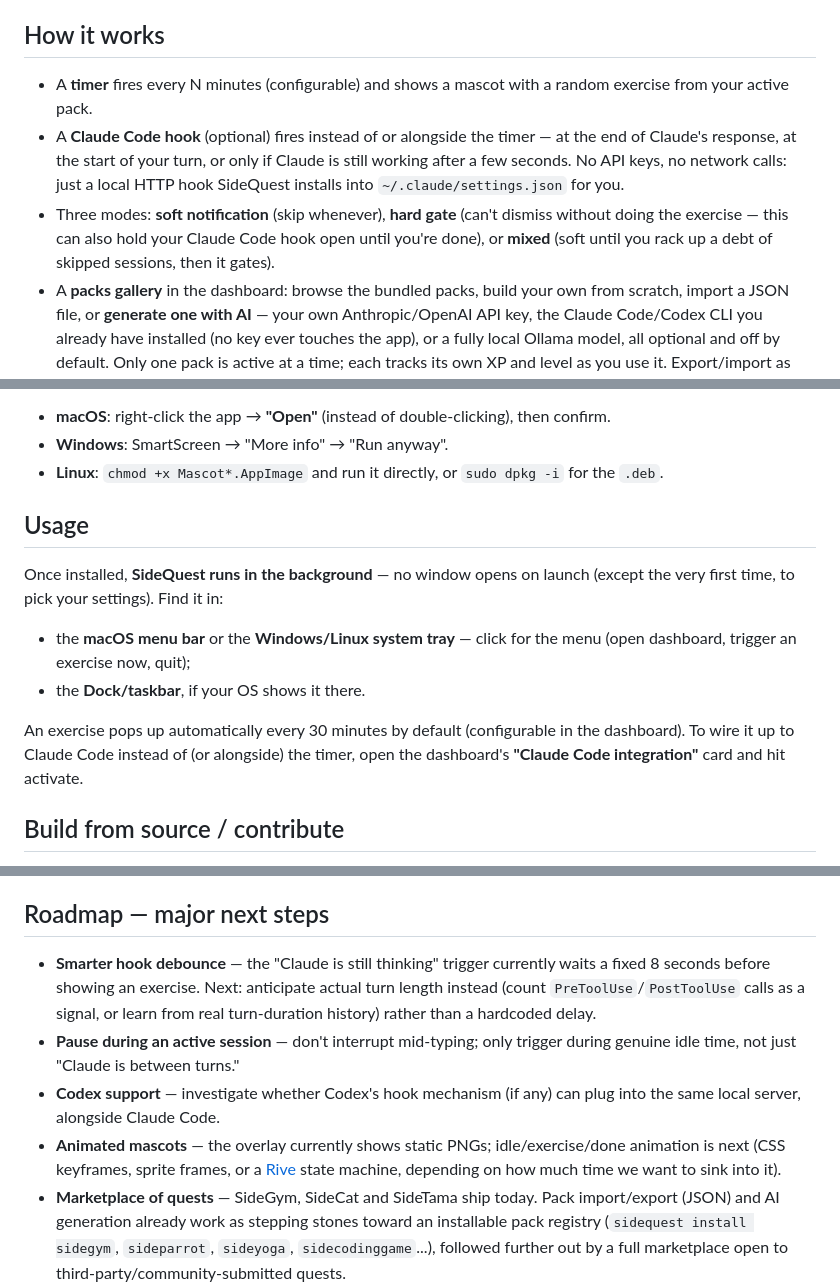
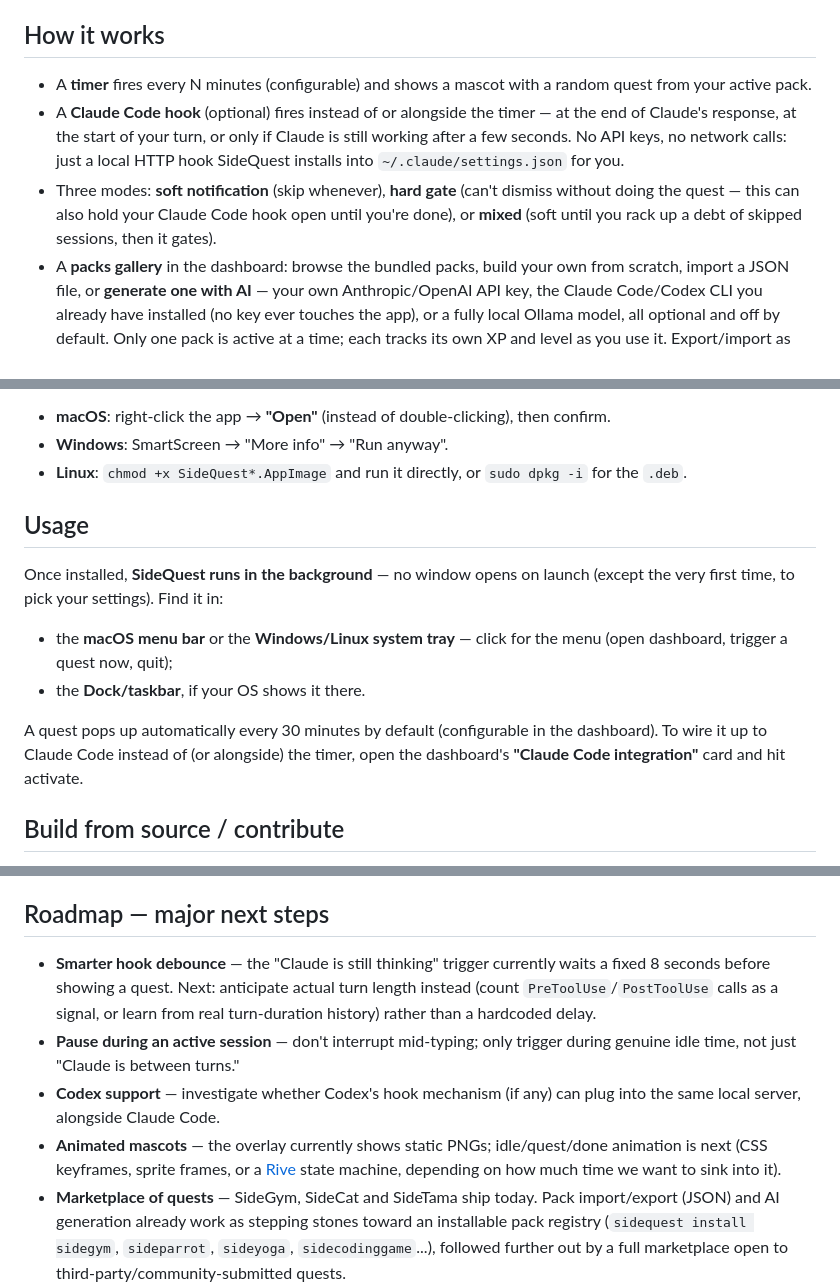
Before and after one commit to NicolasFradin/sidequest, a Markdown page: README.md, 3 parts joined by grey strips. Drawn GitHub-style.

```diff
--- a/README.md
+++ b/README.md
@@ -29,9 +29,9 @@ SideGym, SideCat and SideTama ship in the app today — SideParrot/SideYoga/Side
 
 ## How it works
 
-- A **timer** fires every N minutes (configurable) and shows a mascot with a random exercise from your active pack.
+- A **timer** fires every N minutes (configurable) and shows a mascot with a random quest from your active pack.
 - A **Claude Code hook** (optional) fires instead of or alongside the timer — at the end of Claude's response, at the start of your turn, or only if Claude is still working after a few seconds. No API keys, no network calls: just a local HTTP hook SideQuest installs into `~/.claude/settings.json` for you.
-- Three modes: **soft notification** (skip whenever), **hard gate** (can't dismiss without doing the exercise — this can also hold your Claude Code hook open until you're done), or **mixed** (soft until you rack up a debt of skipped sessions, then it gates).
+- Three modes: **soft notification** (skip whenever), **hard gate** (can't dismiss without doing the quest — this can also hold your Claude Code hook open until you're done), or **mixed** (soft until you rack up a debt of skipped sessions, then it gates).
 - A **packs gallery** in the dashboard: browse the bundled packs, build your own from scratch, import a JSON file, or **generate one with AI** — your own Anthropic/OpenAI API key, the Claude Code/Codex CLI you already have installed (no key ever touches the app), or a fully local Ollama model, all optional and off by default. Only one pack is active at a time; each tracks its own XP and level as you use it. Export/import as JSON to share a pack with someone else.
 - Give any pack **its own mascot** right in its editor — pick one of the bundled ones or upload your own image, no JSON editing needed.
 
@@ -51,16 +51,16 @@ The app isn't code-signed yet (no paid developer certificate at this stage), so
 
 - **macOS**: right-click the app → **"Open"** (instead of double-clicking), then confirm.
 - **Windows**: SmartScreen → "More info" → "Run anyway".
-- **Linux**: `chmod +x Mascot*.AppImage` and run it directly, or `sudo dpkg -i` for the `.deb`.
+- **Linux**: `chmod +x SideQuest*.AppImage` and run it directly, or `sudo dpkg -i` for the `.deb`.
 
 ## Usage
 
 Once installed, **SideQuest runs in the background** — no window opens on launch (except the very first time, to pick your settings). Find it in:
 
-- the **macOS menu bar** or the **Windows/Linux system tray** — click for the menu (open dashboard, trigger an exercise now, quit);
+- the **macOS menu bar** or the **Windows/Linux system tray** — click for the menu (open dashboard, trigger a quest now, quit);
 - the **Dock/taskbar**, if your OS shows it there.
 
-An exercise pops up automatically every 30 minutes by default (configurable in the dashboard). To wire it up to Claude Code instead of (or alongside) the timer, open the dashboard's **"Claude Code integration"** card and hit activate.
+A quest pops up automatically every 30 minutes by default (configurable in the dashboard). To wire it up to Claude Code instead of (or alongside) the timer, open the dashboard's **"Claude Code integration"** card and hit activate.
 
 ## Build from source / contribute
 
@@ -76,10 +76,10 @@ Design docs live in [`docs/`](docs/) — see [`docs/plan-mvp-sidequest.md`](docs
 
 ## Roadmap — major next steps
 
-- **Smarter hook debounce** — the "Claude is still thinking" trigger currently waits a fixed 8 seconds before showing an exercise. Next: anticipate actual turn length instead (count `PreToolUse`/`PostToolUse` calls as a signal, or learn from real turn-duration history) rather than a hardcoded delay.
+- **Smarter hook debounce** — the "Claude is still thinking" trigger currently waits a fixed 8 seconds before showing a quest. Next: anticipate actual turn length instead (count `PreToolUse`/`PostToolUse` calls as a signal, or learn from real turn-duration history) rather than a hardcoded delay.
 - **Pause during an active session** — don't interrupt mid-typing; only trigger during genuine idle time, not just "Claude is between turns."
 - **Codex support** — investigate whether Codex's hook mechanism (if any) can plug into the same local server, alongside Claude Code.
-- **Animated mascots** — the overlay currently shows static PNGs; idle/exercise/done animation is next (CSS keyframes, sprite frames, or a [Rive](https://rive.app) state machine, depending on how much time we want to sink into it).
+- **Animated mascots** — the overlay currently shows static PNGs; idle/quest/done animation is next (CSS keyframes, sprite frames, or a [Rive](https://rive.app) state machine, depending on how much time we want to sink into it).
 - **Marketplace of quests** — SideGym, SideCat and SideTama ship today. Pack import/export (JSON) and AI generation already work as stepping stones toward an installable pack registry (`sidequest install sidegym`, `sideparrot`, `sideyoga`, `sidecodinggame`...), followed further out by a full marketplace open to third-party/community-submitted quests.
 - **Unsigned-app polish** — investigate the intermittent macOS Dock icon glitch (likely tied to running unsigned), and eventually get a real code-signing certificate so installs don't need the Gatekeeper/SmartScreen workaround above.
 
```
Also changed, not shown: sidequest/README.md (+5 -5 lines).
